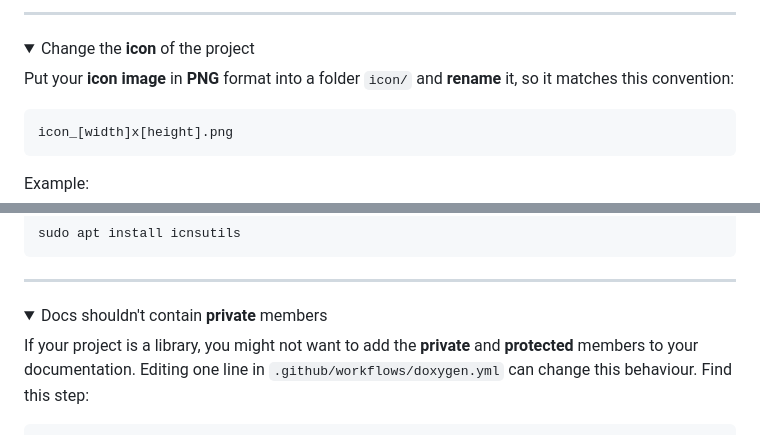
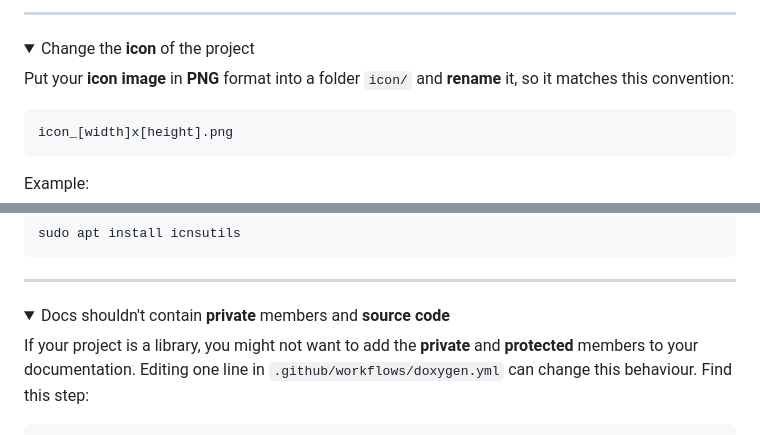
Before and after one commit to LightTab2/qt-template, a Markdown page: README.md, 2 parts joined by grey strips. Drawn GitHub-style; folded sections open.

````diff
--- a/README.md
+++ b/README.md
@@ -382,7 +382,7 @@ conan profile new default --detect
 
 Put your **icon image** in **PNG** format into a folder `icon/` and **rename** it, so it matches this convention:
 
-```ini
+```
 icon_[width]x[height].png
 ```
 
@@ -433,7 +433,7 @@ sudo apt install icnsutils
 <hr>
 </details>
 
-<details><summary>Docs shouldn't contain <b>private</b> members</summary>
+<details><summary>Docs shouldn't contain <b>private</b> members and <b>source code</b></summary>
 
 If your project is a library, you might not want to add the **private** and **protected** members to your documentation. Editing one line in `.github/workflows/doxygen.yml` can change this behaviour. Find this step:
 
````
Also changed, not shown: other parts of README.md (+104 -3 lines).
